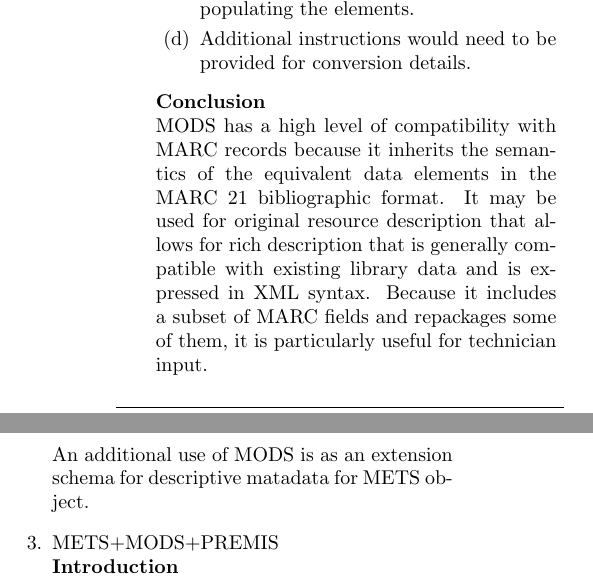
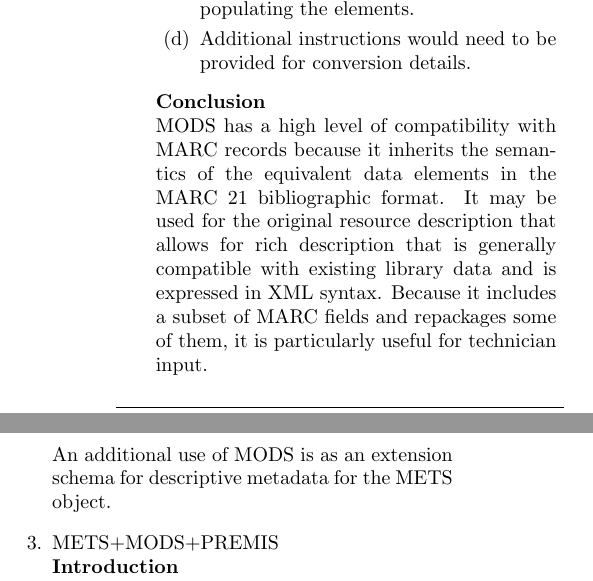
Before and after one commit to josechang/sciinfo, a LaTeX document (Report/Main.tex, which reads Report/Background_EagleUnit.tex): two parts of the columns of page 5 of 15, joined at a grey line, cut so that both start at the same text. Compiled offline with pdfLaTeX.

Commit message:
Conclusion grammer

```diff
--- a/Report/Background_EagleUnit.tex
+++ b/Report/Background_EagleUnit.tex
@@ -83,8 +83,8 @@ There are various types of standards that describes the metadata in different fi
 		\item Additional instructions would need to be provided for conversion details.
 	\end{enumerate}
 	{\bf Conclusion}\\
-	MODS has a high level of compatibility with MARC records because it inherits the semantics of the equivalent data elements in the MARC 21 bibliographic format. It may be used for original resource description that allows for rich description that is generally compatible with existing library data and is expressed in XML syntax. Because it includes a subset of MARC fields and repackages some of them, it is particularly useful for technician input.\\
-	An additional use of MODS is as an extension schema for descriptive matadata for METS object.
+	MODS has a high level of compatibility with MARC records because it inherits the semantics of the equivalent data elements in the MARC 21 bibliographic format. It may be used for the original resource description that allows for rich description that is generally compatible with existing library data and is expressed in XML syntax. Because it includes a subset of MARC fields and repackages some of them, it is particularly useful for technician input.\\
+	An additional use of MODS is as an extension schema for descriptive metadata for the METS object.
 
 	%%%%%%%%%%%%%%%%%%%%%%%%%%%%%%%%%%%%%%%%%%%%%%%%%%%%%%%%%%%%%%%%%%%%%%%%%%%%%%%%%%%
 
```
